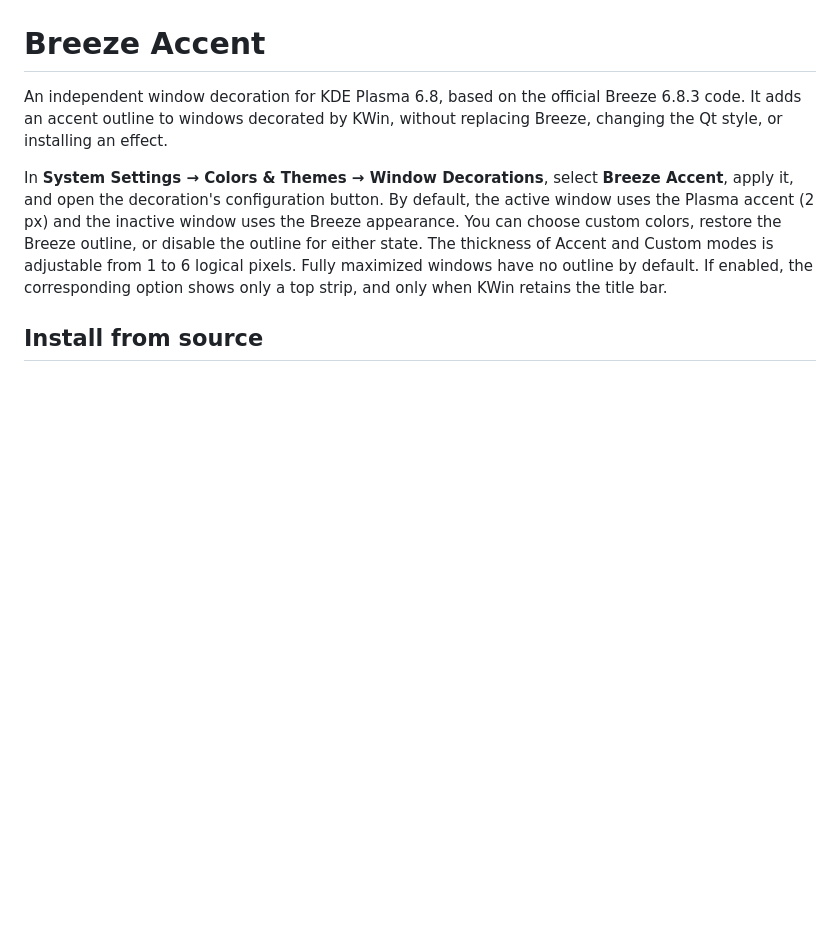
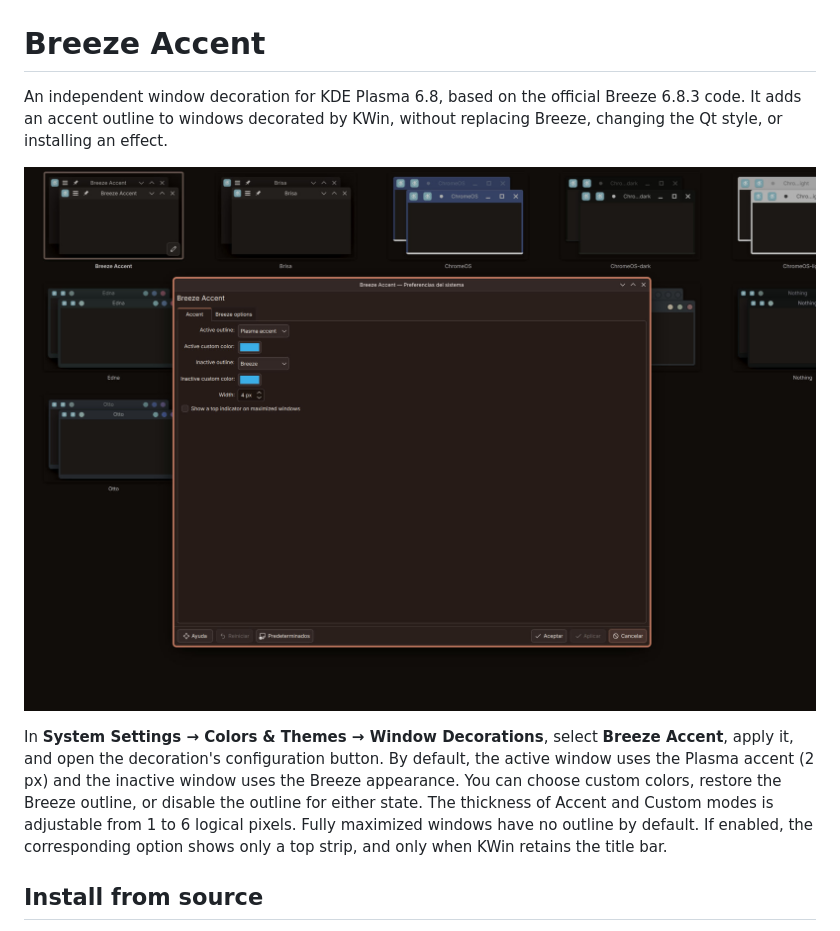
Before and after one commit to pedazo/breeze-accent, a Markdown page: README.md, the part around the change. Rendered like a GitHub page; pictures changed too: docs/breeze-accent-preview.jpg (added); blank space fills up the shorter version.

Commit message:
Add Breeze Accent preview to README

```diff
--- a/README.md
+++ b/README.md
@@ -3,6 +3,8 @@
 An independent window decoration for KDE Plasma 6.8, based on the official
 Breeze 6.8.3 code. It adds an accent outline to windows decorated by KWin,
 without replacing Breeze, changing the Qt style, or installing an effect.
+
+![Breeze Accent settings showing a 4 px Plasma accent outline around the active window](docs/breeze-accent-preview.jpg)
 
 In **System Settings → Colors & Themes → Window Decorations**, select
 **Breeze Accent**, apply it, and open the decoration's configuration button.
```
